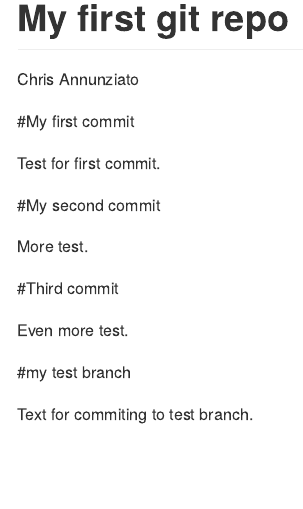
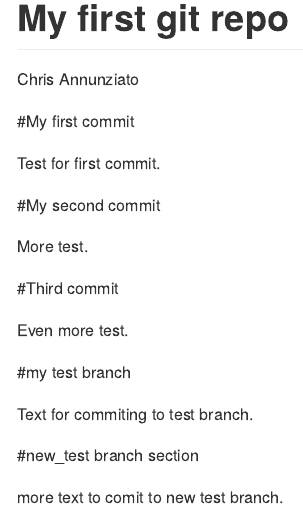
Before and after one commit to cannun2/Data550-repo, an R Markdown document (README.Rmd): the page in a window 1100 px wide, from its top. Rendered offline with R 4.5, knitr and Pandoc, with nearby package versions.

Commit message:
Added new test branch

```diff
--- a/README.Rmd
+++ b/README.Rmd
@@ -18,3 +18,7 @@ Even more test.
 #my test branch
 
 Text for commiting to test branch.
+
+#new_test branch section
+
+more text to comit to new test branch.
```
